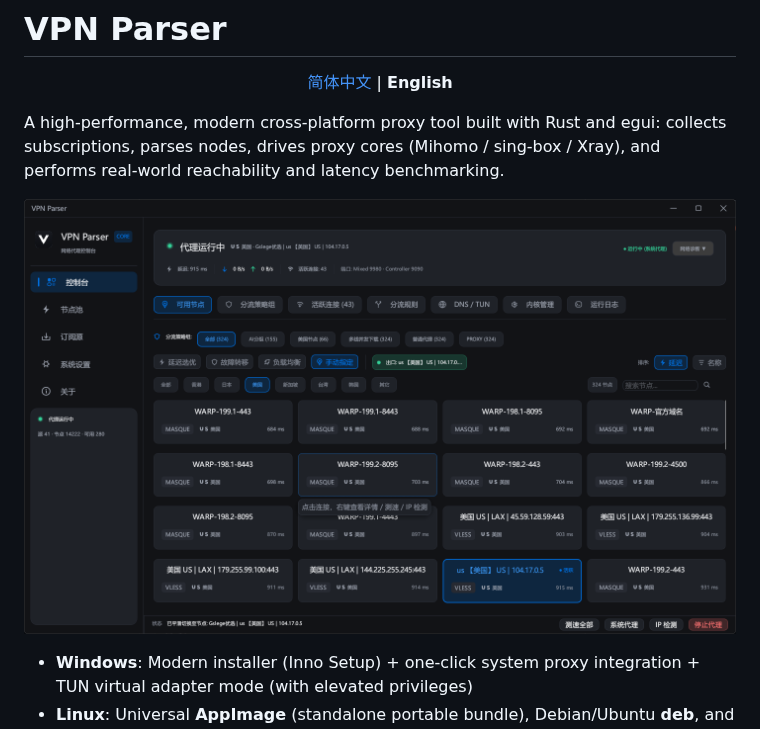
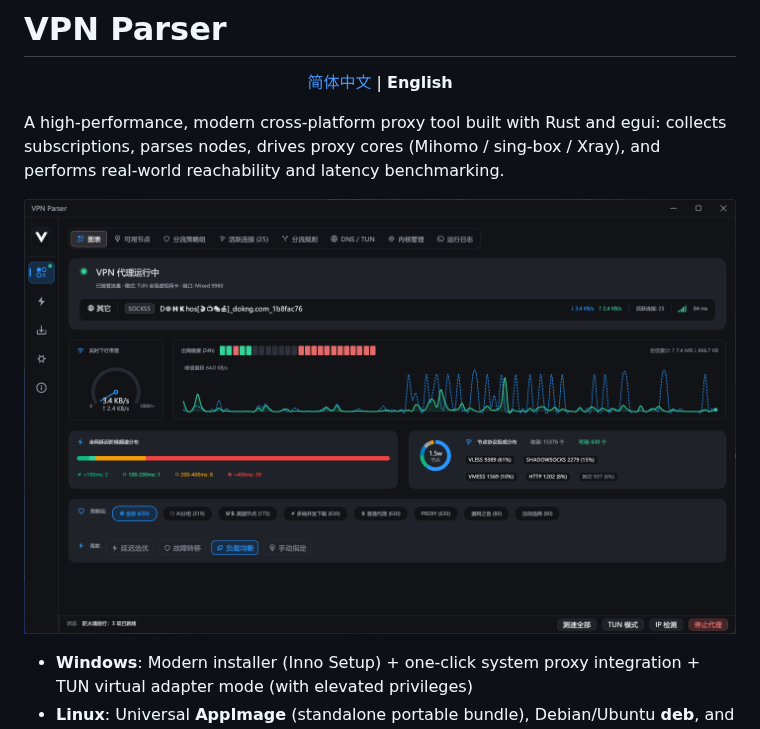
Before and after one commit to mateo-ki/vpn-parser, a Markdown page: README.en.md, the part around the change. GitHub-like rendering; pictures changed too: docs/images/dashboard-v173.png (added).

Commit message:
release: v1.7.3 - console dashboard overhaul, strategy auto-start, zero-CLS hero island, macOS font & UI

```diff
--- a/README.en.md
+++ b/README.en.md
@@ -7,7 +7,7 @@
 A high-performance, modern cross-platform proxy tool built with Rust and egui: collects subscriptions, parses nodes, drives proxy cores (Mihomo / sing-box / Xray), and performs real-world reachability and latency benchmarking.
 
 <p align="center">
-  <img src="docs/images/dashboard-v17.png" alt="VPN Parser Dashboard" width="100%">
+  <img src="docs/images/dashboard-v173.png" alt="VPN Parser Dashboard" width="100%">
 </p>
 
 - **Windows**: Modern installer (Inno Setup) + one-click system proxy integration + TUN virtual adapter mode (with elevated privileges)
```
Also changed, not shown: README.md (+1 -1 lines), RELEASE_NOTES.md (+22 -31 lines), docs/images/dashboard.png, 12 other files.
